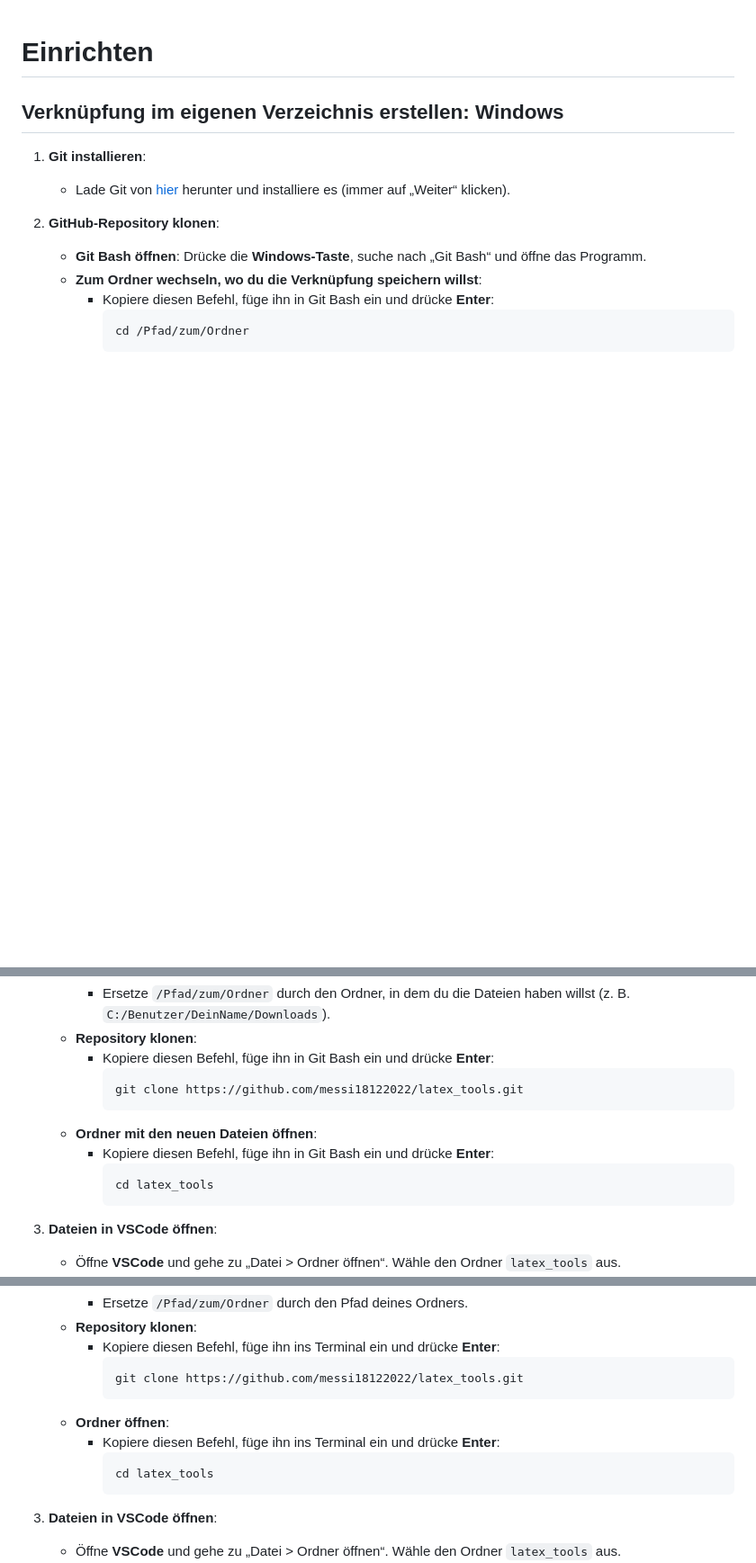
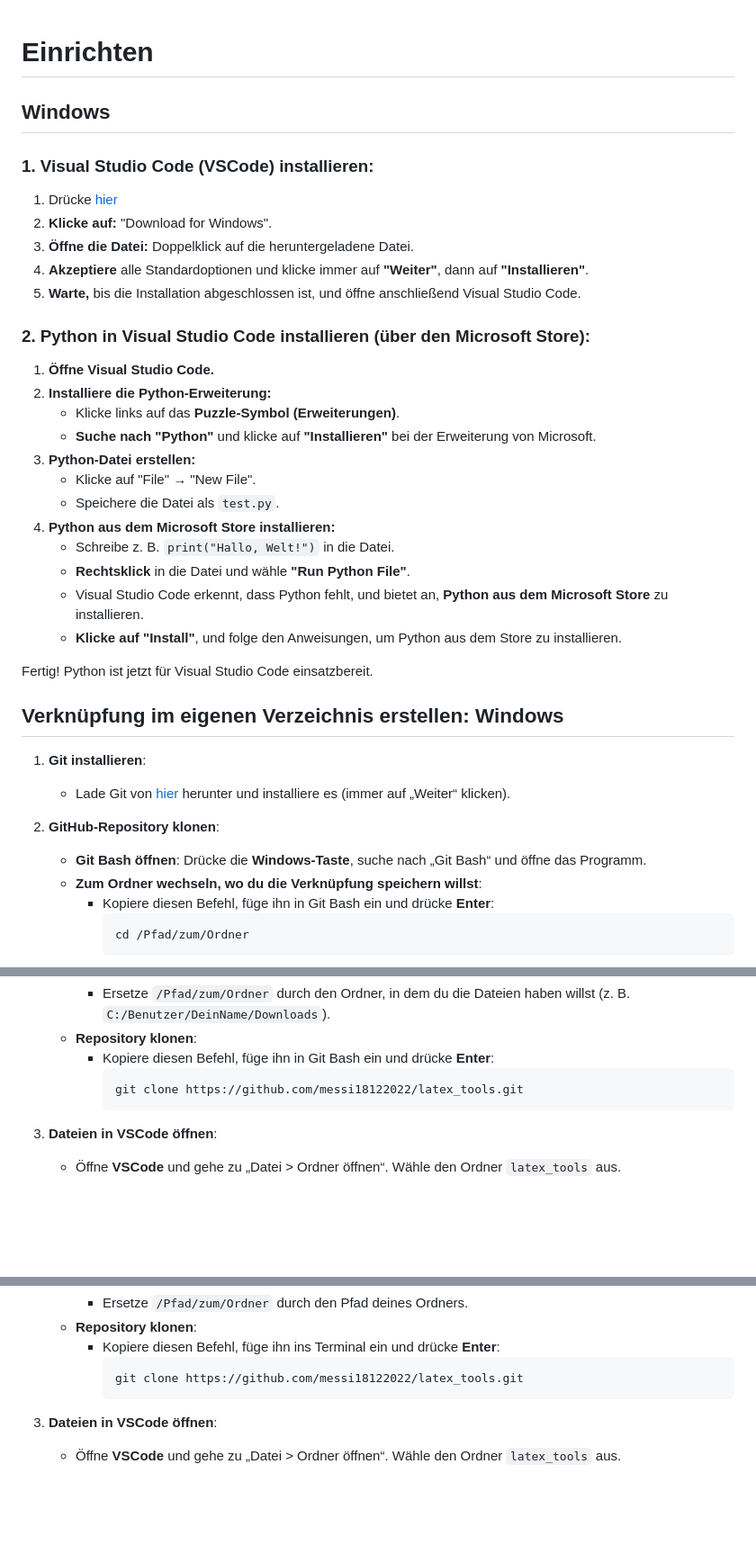
Before and after one commit to messi18122022/latex_tools, a Markdown page: README.md, 3 parts joined by grey strips. Shown: that part at 90% size. GitHub-like rendering; blank space fills up the shorter version.

````diff
--- a/README.md
+++ b/README.md
@@ -1,4 +1,28 @@
 # Einrichten
+
+## Windows
+### 1. Visual Studio Code (VSCode) installieren:
+1. Drücke [hier](https://code.visualstudio.com/Download)
+2. **Klicke auf:** "Download for Windows".
+3. **Öffne die Datei:** Doppelklick auf die heruntergeladene Datei.
+4. **Akzeptiere** alle Standardoptionen und klicke immer auf **"Weiter"**, dann auf **"Installieren"**.
+5. **Warte,** bis die Installation abgeschlossen ist, und öffne anschließend Visual Studio Code.
+
+### 2. Python in Visual Studio Code installieren (über den Microsoft Store):
+1. **Öffne Visual Studio Code.**
+2. **Installiere die Python-Erweiterung:**
+   - Klicke links auf das **Puzzle-Symbol (Erweiterungen)**.
+   - **Suche nach "Python"** und klicke auf **"Installieren"** bei der Erweiterung von Microsoft.
+3. **Python-Datei erstellen:**
+   - Klicke auf "File" → "New File".
+   - Speichere die Datei als `test.py`.
+4. **Python aus dem Microsoft Store installieren:**
+   - Schreibe z. B. `print("Hallo, Welt!")` in die Datei.
+   - **Rechtsklick** in die Datei und wähle **"Run Python File"**.
+   - Visual Studio Code erkennt, dass Python fehlt, und bietet an, **Python aus dem Microsoft Store** zu installieren.
+   - **Klicke auf "Install"**, und folge den Anweisungen, um Python aus dem Store zu installieren.
+
+Fertig! Python ist jetzt für Visual Studio Code einsatzbereit.
 
 ## Verknüpfung im eigenen Verzeichnis erstellen: Windows
 
@@ -17,11 +41,6 @@
      - Kopiere diesen Befehl, füge ihn in Git Bash ein und drücke **Enter**:
        ```bash
        git clone https://github.com/messi18122022/latex_tools.git
-       ```
-   - **Ordner mit den neuen Dateien öffnen**:
-     - Kopiere diesen Befehl, füge ihn in Git Bash ein und drücke **Enter**:
-       ```bash
-       cd latex_tools
        ```
 
 3. **Dateien in VSCode öffnen**:
@@ -56,11 +75,6 @@
      - Kopiere diesen Befehl, füge ihn ins Terminal ein und drücke **Enter**:
        ```bash
        git clone https://github.com/messi18122022/latex_tools.git
-       ```
-   - **Ordner öffnen**:
-     - Kopiere diesen Befehl, füge ihn ins Terminal ein und drücke **Enter**:
-       ```bash
-       cd latex_tools
        ```
 
 3. **Dateien in VSCode öffnen**:
````
